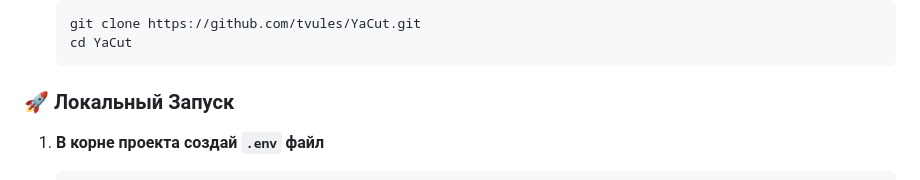
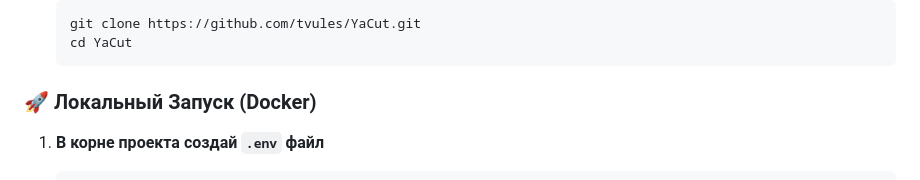
Before and after one commit to tvules/YaCut, a Markdown page: README.md, the part around the change. GitHub-like rendering.

Commit message:
[desc] Add "Docker" to the local start header

````diff
--- a/README.md
+++ b/README.md
@@ -39,7 +39,7 @@
     cd YaCut
     ```
 
-### 🚀 Локальный Запуск
+### 🚀 Локальный Запуск (Docker)
 
 1. **В корне проекта создай `.env` файл**
 
````
